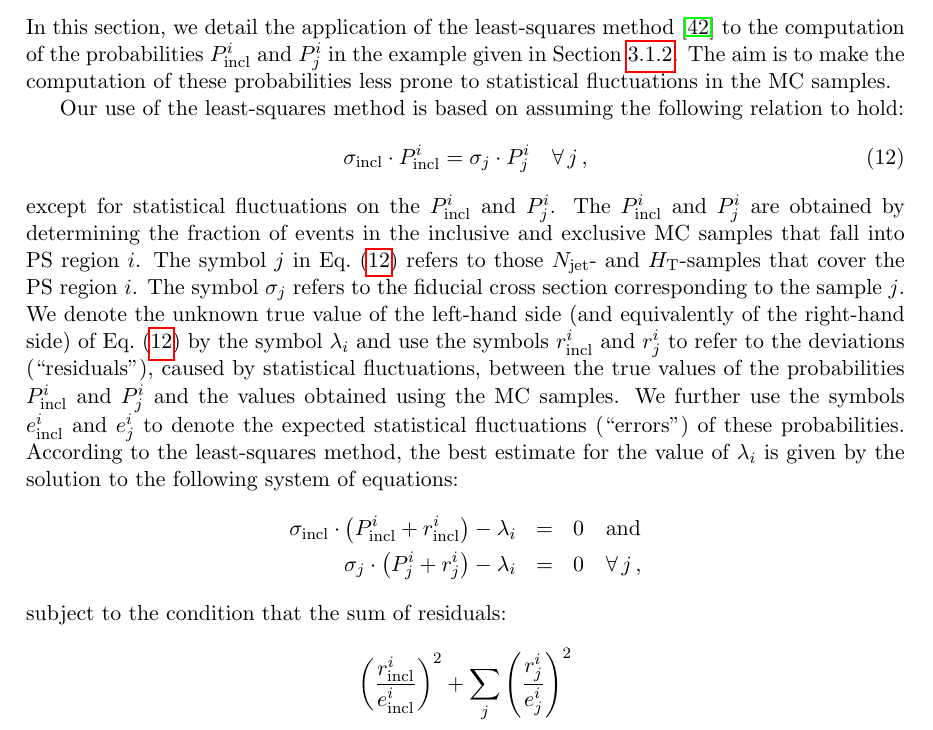
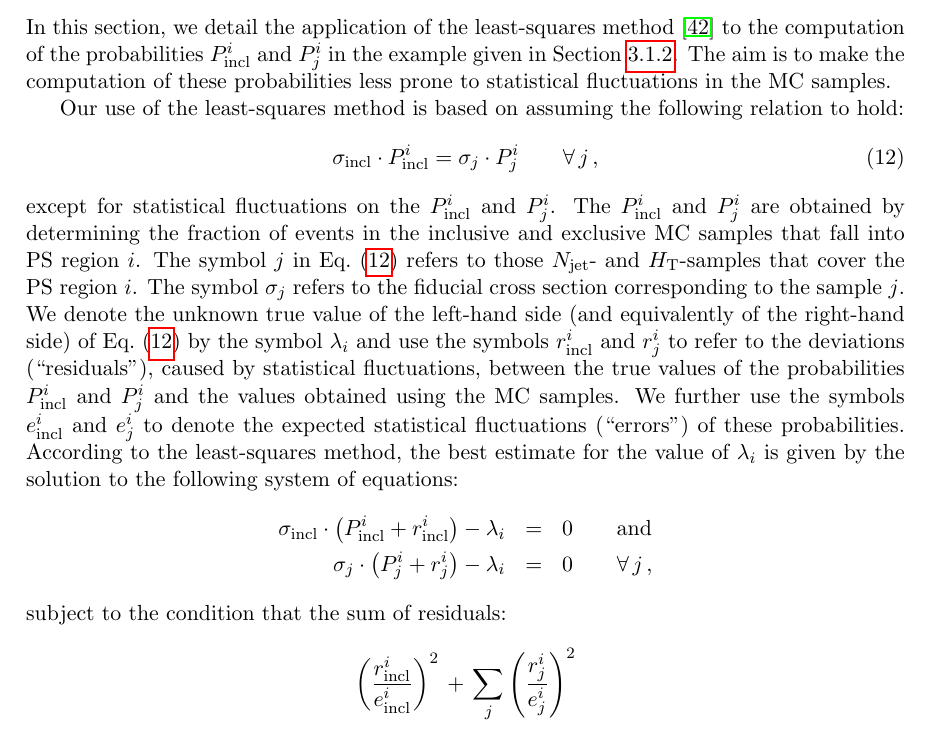
Before and after one commit to veelken/mcStitching_paper, a LaTeX paper (mcStitching.tex, which reads appendix.tex): part of page 16 of 21, cut so that both start at the same text. Compiled offline with pdfLaTeX.

Commit message:
use \qquad instead of \quad

```diff
--- a/appendix.tex
+++ b/appendix.tex
@@ -108,7 +108,7 @@ The aim is to make the computation of these probabilities less prone to statisti
 
 Our use of the least-squares method is based on assuming the following relation to hold:
 \begin{equation}
-\sigma_{\incl} \cdot P_{\incl}^{i} = \sigma_{j} \cdot P_{j}^{i} \quad \forall \, j \, ,
+\sigma_{\incl} \cdot P_{\incl}^{i} = \sigma_{j} \cdot P_{j}^{i} \qquad \forall \, j \, ,
 \label{eq:lambda1}
 \end{equation}
 except for statistical fluctuations on the $P_{\incl}^{i}$ and $P_{j}^{i}$.
@@ -122,12 +122,12 @@ We further use the symbols $e_{\incl}^{i}$ and $e_{j}^{i}$ to denote the expecte
 According to the least-squares method,
 the best estimate for the value of $\lambda_{i}$ is given by the solution to the following system of equations:
 \begin{eqnarray*}
-\sigma_{\incl} \cdot \left( P_{\incl}^{i} + r_{\incl}^{i} \right) - \lambda_{i} & = & 0 \quad \mbox{and} \\
-\sigma_{j} \cdot \left( P_{j}^{i} + r_{j}^{i} \right) - \lambda_{i} & = & 0 \quad \forall \, j \, ,
+\sigma_{\incl} \cdot \left( P_{\incl}^{i} + r_{\incl}^{i} \right) - \lambda_{i} & = & 0 \qquad \mbox{and} \\
+\sigma_{j} \cdot \left( P_{j}^{i} + r_{j}^{i} \right) - \lambda_{i} & = & 0 \qquad \forall \, j \, ,
 \end{eqnarray*}
 subject to the condition that the sum of residuals:
 \begin{equation*}
-\left( \frac{r_{\incl}^{i}}{e_{\incl}^{i}} \right)^{2} + \sum_{j} \left( \frac{r_{j}^{i}}{e_{j}^{i}} \right)^{2}
+\left( \frac{r_{\incl}^{i}}{e_{\incl}^{i}} \right)^{2} \, + \, \sum_{j} \left( \frac{r_{j}^{i}}{e_{j}^{i}} \right)^{2}
 \end{equation*}
 attains its minimal value.
 The expected statistical fluctuations $e_{\incl}^{i}$ and $e_{j}^{i}$ of the probabilities $P_{\incl}^{i}$ and $P_{j}^{i}$
```
Also changed, not shown: appendix.tex (2 more changed lines).
